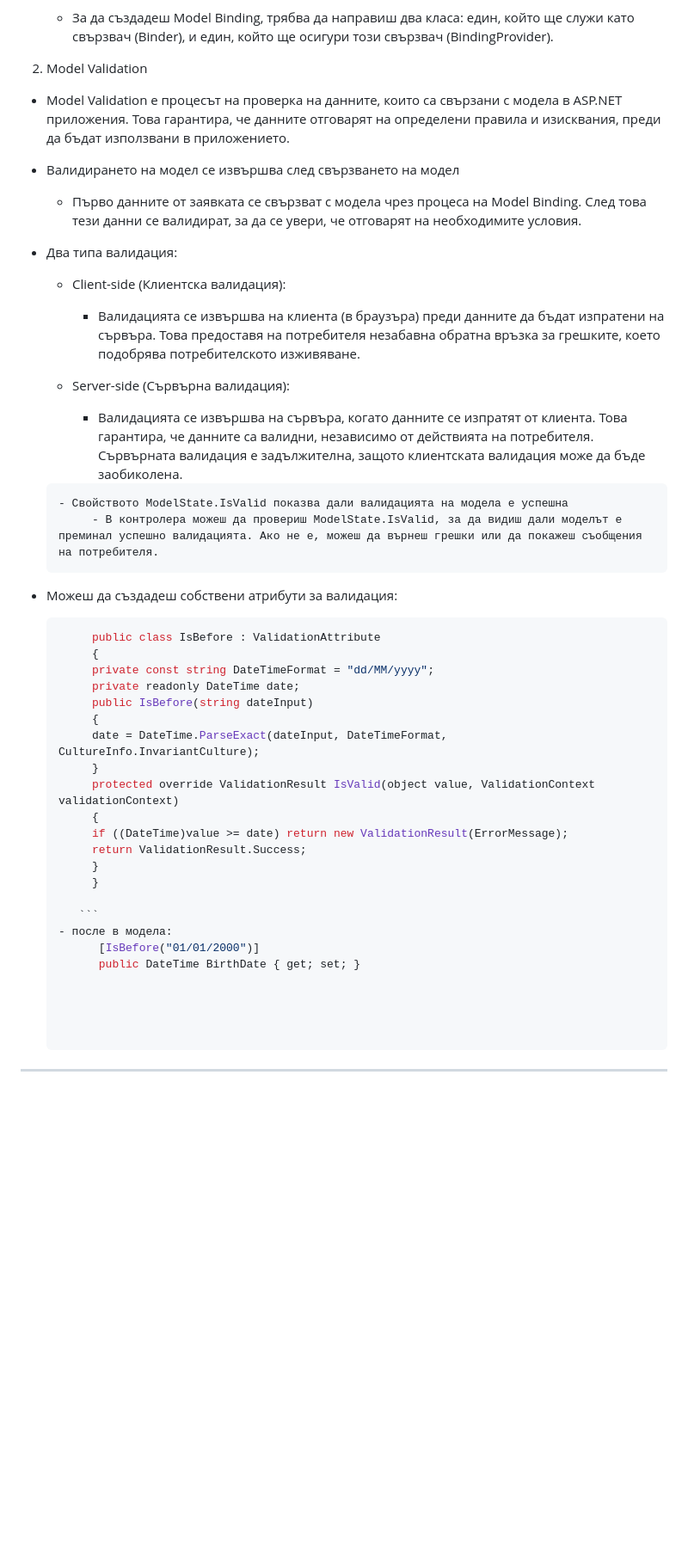
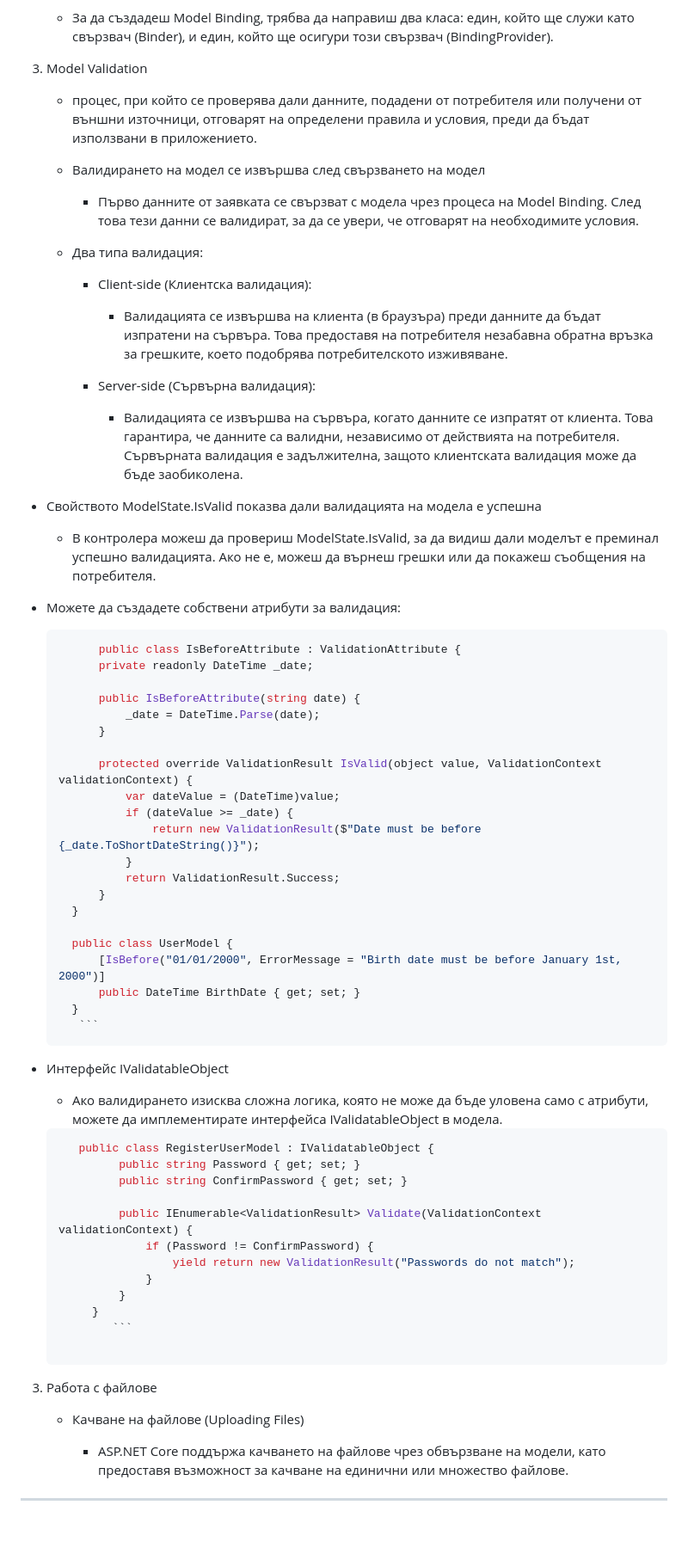
Before and after one commit to AnitaNakeva/SoftUni, a Markdown page: README.md, the part around one of its changes. Shown at 86% size. Rendered like a GitHub page; blank space fills up the shorter version.

````diff
--- a/README.md
+++ b/README.md
@@ -916,48 +952,73 @@
 
    - За да създадеш Model Binding, трябва да направиш два класа: един, който ще служи като свързвач (Binder), и един, който ще осигури този свързвач (BindingProvider).
 
-2. Model Validation
+4. Model Validation
 
-  - Model Validation е процесът на проверка на данните, които са свързани с модела в ASP.NET приложения. Това гарантира, че данните отговарят на определени правила и изисквания, преди да бъдат използвани в приложението.
+   - процес, при който се проверява дали данните, подадени от потребителя или получени от външни източници, отговарят на определени правила и условия, преди да бъдат използвани в приложението.
 
-  - Валидирането на модел се извършва след свързването на модел
+   - Валидирането на модел се извършва след свързването на модел
        - Първо данните от заявката се свързват с модела чрез процеса на Model Binding. След това тези данни се валидират, за да се увери, че отговарят на необходимите условия.
 
-  - Два типа валидация:
+   - Два типа валидация:
 
        - Client-side (Клиентска валидация):
-            - Валидацията се извършва на клиента (в браузъра) преди данните да бъдат изпратени на сървъра. Това предоставя на потребителя незабавна обратна връзка за грешките, което подобрява потребителското изживяване.
+
+         - Валидацията се извършва на клиента (в браузъра) преди данните да бъдат изпратени на сървъра. Това предоставя на потребителя незабавна обратна връзка за грешките, което подобрява потребителското изживяване.
 
        - Server-side (Сървърна валидация):
-            - Валидацията се извършва на сървъра, когато данните се изпратят от клиента. Това гарантира, че данните са валидни, независимо от действията на потребителя. Сървърната валидация е задължителна, защото клиентската валидация може да бъде заобиколена.
 
-        - Свойството ModelState.IsValid показва дали валидацията на модела е успешна
-             - В контролера можеш да провериш ModelState.IsValid, за да видиш дали моделът е преминал успешно валидацията. Ако не е, можеш да върнеш грешки или да покажеш съобщения на потребителя.
+         - Валидацията се извършва на сървъра, когато данните се изпратят от клиента. Това гарантира, че данните са валидни, независимо от действията на потребителя. Сървърната валидация е задължителна, защото клиентската валидация може да бъде заобиколена.
 
-  - Можеш да създадеш собствени атрибути за валидация:
+  - Свойството ModelState.IsValid показва дали валидацията на модела е успешна
+
+      - В контролера можеш да провериш ModelState.IsValid, за да видиш дали моделът е преминал успешно валидацията. Ако не е, можеш да върнеш грешки или да покажеш съобщения на потребителя.
+
+  - Можете да създадете собствени атрибути за валидация:
 
        ```csharp
-            public class IsBefore : ValidationAttribute
-            {
-            private const string DateTimeFormat = "dd/MM/yyyy";
-            private readonly DateTime date;
-            public IsBefore(string dateInput)
-            {
-            date = DateTime.ParseExact(dateInput, DateTimeFormat, CultureInfo.InvariantCulture);
+             public class IsBeforeAttribute : ValidationAttribute {
+             private readonly DateTime _date;
+
+             public IsBeforeAttribute(string date) {
+                 _date = DateTime.Parse(date);
+             }
+
+             protected override ValidationResult IsValid(object value, ValidationContext validationContext) {
+                 var dateValue = (DateTime)value;
+                 if (dateValue >= _date) {
+                     return new ValidationResult($"Date must be before {_date.ToShortDateString()}");
+                 }
+                 return ValidationResult.Success;
+             }
+         }
+
+         public class UserModel {
+             [IsBefore("01/01/2000", ErrorMessage = "Birth date must be before January 1st, 2000")]
+             public DateTime BirthDate { get; set; }
+         }
+          ```
+   - Интерфейс IValidatableObject
+
+        - Ако валидирането изисква сложна логика, която не може да бъде уловена само с атрибути, можете да имплементирате интерфейса IValidatableObject в модела.
+
+       ```csharp
+          public class RegisterUserModel : IValidatableObject {
+                public string Password { get; set; }
+                public string ConfirmPassword { get; set; }
+
+                public IEnumerable<ValidationResult> Validate(ValidationContext validationContext) {
+                    if (Password != ConfirmPassword) {
+                        yield return new ValidationResult("Passwords do not match");
+                    }
+                }
             }
-            protected override ValidationResult IsValid(object value, ValidationContext validationContext)
-            {
-            if ((DateTime)value >= date) return new ValidationResult(ErrorMessage);
-            return ValidationResult.Success;
-            }
-            }
+               ```
 
-          ```
-       - после в модела:
-             [IsBefore("01/01/2000")]
-             public DateTime BirthDate { get; set; }
+3. Работа с файлове
 
+   - Качване на файлове (Uploading Files)
 
+      - ASP.NET Core поддържа качването на файлове чрез обвързване на модели, като предоставя възможност за качване на единични или множество файлове.
 
 
 --------------------------------------------------------------------------------------------------------------------------------------------------
````
Also changed, not shown: other parts of README.md (+37 -1 lines).
